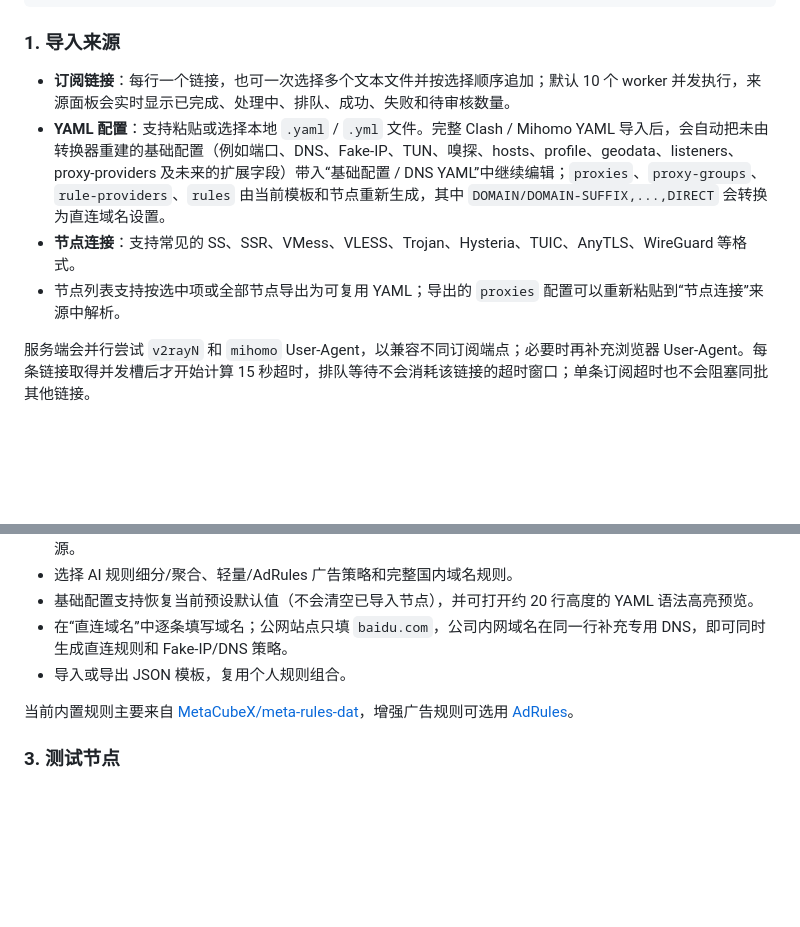
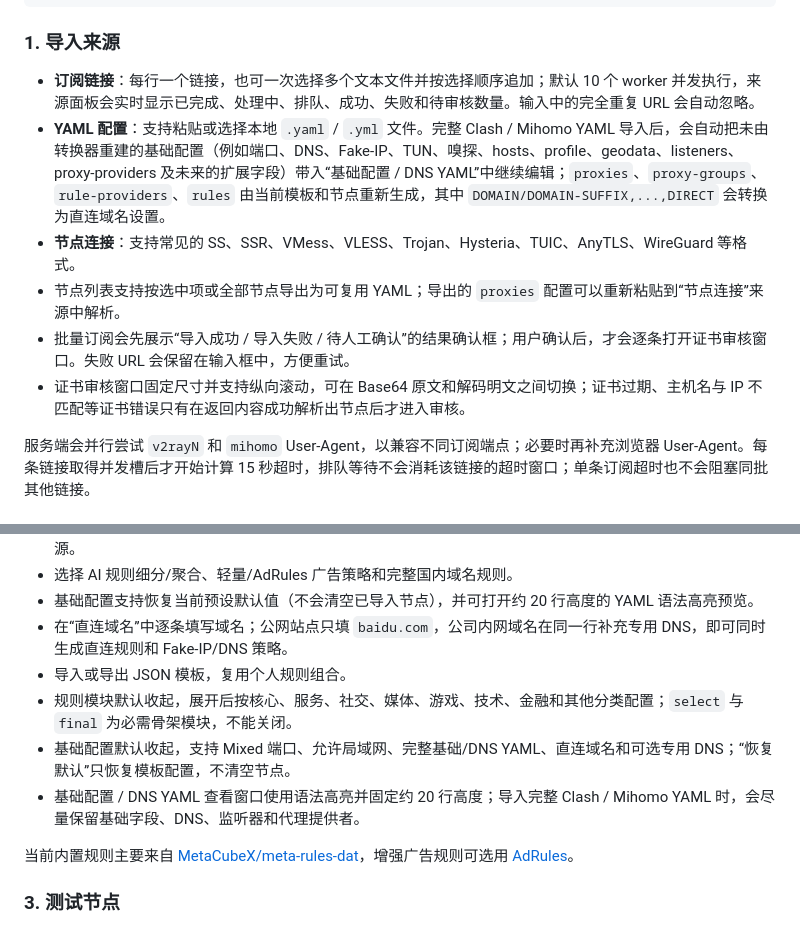
Before and after one commit to lonnnnnng/subboost-lite, a Markdown page: README.md, 2 parts joined by grey strips. GitHub-like rendering; blank space fills up the shorter version.

```diff
--- a/README.md
+++ b/README.md
@@ -59,10 +60,12 @@ SubConvert Lite 面向只需要“导入节点 -> 选择规则 -> 生成配置
 
 ### 1. 导入来源
 
-- **订阅链接**：每行一个链接，也可一次选择多个文本文件并按选择顺序追加；默认 10 个 worker 并发执行，来源面板会实时显示已完成、处理中、排队、成功、失败和待审核数量。
+- **订阅链接**：每行一个链接，也可一次选择多个文本文件并按选择顺序追加；默认 10 个 worker 并发执行，来源面板会实时显示已完成、处理中、排队、成功、失败和待审核数量。输入中的完全重复 URL 会自动忽略。
 - **YAML 配置**：支持粘贴或选择本地 `.yaml` / `.yml` 文件。完整 Clash / Mihomo YAML 导入后，会自动把未由转换器重建的基础配置（例如端口、DNS、Fake-IP、TUN、嗅探、hosts、profile、geodata、listeners、proxy-providers 及未来的扩展字段）带入“基础配置 / DNS YAML”中继续编辑；`proxies`、`proxy-groups`、`rule-providers`、`rules` 由当前模板和节点重新生成，其中 `DOMAIN/DOMAIN-SUFFIX,...,DIRECT` 会转换为直连域名设置。
 - **节点连接**：支持常见的 SS、SSR、VMess、VLESS、Trojan、Hysteria、TUIC、AnyTLS、WireGuard 等格式。
 - 节点列表支持按选中项或全部节点导出为可复用 YAML；导出的 `proxies` 配置可以重新粘贴到“节点连接”来源中解析。
+- 批量订阅会先展示“导入成功 / 导入失败 / 待人工确认”的结果确认框；用户确认后，才会逐条打开证书审核窗口。失败 URL 会保留在输入框中，方便重试。
+- 证书审核窗口固定尺寸并支持纵向滚动，可在 Base64 原文和解码明文之间切换；证书过期、主机名与 IP 不匹配等证书错误只有在返回内容成功解析出节点后才进入审核。
 
 服务端会并行尝试 `v2rayN` 和 `mihomo` User-Agent，以兼容不同订阅端点；必要时再补充浏览器 User-Agent。每条链接取得并发槽后才开始计算 15 秒超时，排队等待不会消耗该链接的超时窗口；单条订阅超时也不会阻塞同批其他链接。
 
@@ -76,6 +79,9 @@ SubConvert Lite 面向只需要“导入节点 -> 选择规则 -> 生成配置
 - 基础配置支持恢复当前预设默认值（不会清空已导入节点），并可打开约 20 行高度的 YAML 语法高亮预览。
 - 在“直连域名”中逐条填写域名；公网站点只填 `baidu.com`，公司内网域名在同一行补充专用 DNS，即可同时生成直连规则和 Fake-IP/DNS 策略。
 - 导入或导出 JSON 模板，复用个人规则组合。
+- 规则模块默认收起，展开后按核心、服务、社交、媒体、游戏、技术、金融和其他分类配置；`select` 与 `final` 为必需骨架模块，不能关闭。
+- 基础配置默认收起，支持 Mixed 端口、允许局域网、完整基础/DNS YAML、直连域名和可选专用 DNS；“恢复默认”只恢复模板配置，不清空节点。
+- 基础配置 / DNS YAML 查看窗口使用语法高亮并固定约 20 行高度；导入完整 Clash / Mihomo YAML 时，会尽量保留基础字段、DNS、监听器和代理提供者。
 
 当前内置规则主要来自 [MetaCubeX/meta-rules-dat](https://github.com/MetaCubeX/meta-rules-dat)，增强广告规则可选用 [AdRules](https://adrules.top/)。
 
```
Also changed, not shown: other parts of README.md (+14 -4 lines), docs/assets/subboost-lite-workbench.png.
